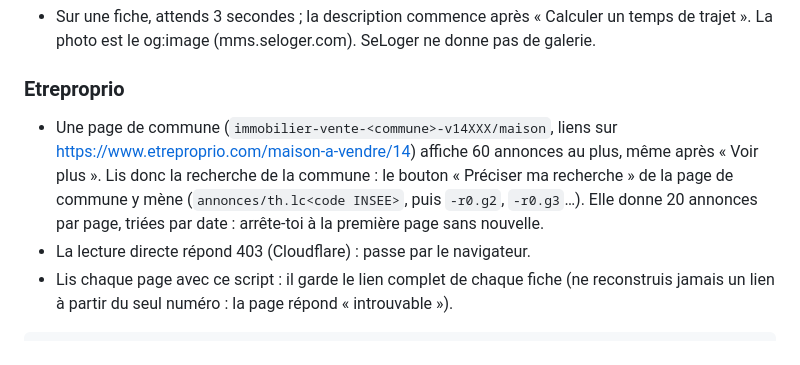
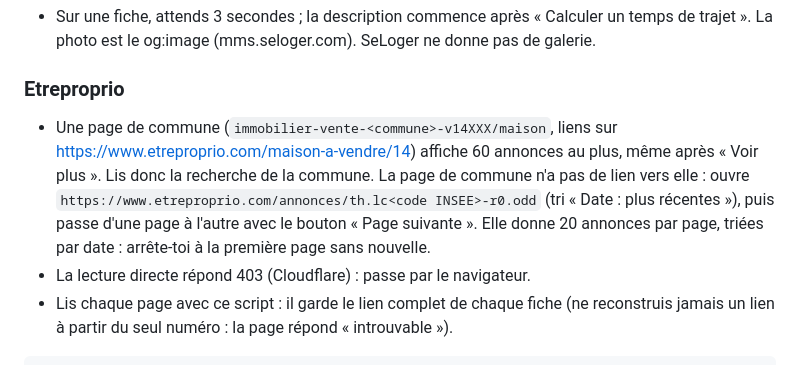
Before and after one commit to DeLoWaN/maison, a Markdown page: maison/consignes.md, the part around the change. GitHub-like rendering.

Commit message:
docs(consignes): open the Etreproprio town search by its address
The town pages of Etreproprio no longer have the "Préciser ma recherche"
button that led to the search sorted by date.

Co-Authored-By: Claude Opus 5.5 <noreply@anthropic.com>

```diff
--- a/maison/consignes.md
+++ b/maison/consignes.md
@@ -48,7 +48,7 @@ window.__go = async (pg) => {
 - Sur une fiche, attends 3 secondes ; la description commence après « Calculer un temps de trajet ». La photo est le og:image (mms.seloger.com). SeLoger ne donne pas de galerie.
 
 ### Etreproprio
-- Une page de commune (`immobilier-vente-<commune>-v14XXX/maison`, liens sur https://www.etreproprio.com/maison-a-vendre/14) affiche 60 annonces au plus, même après « Voir plus ». Lis donc la recherche de la commune : le bouton « Préciser ma recherche » de la page de commune y mène (`annonces/th.lc<code INSEE>`, puis `-r0.g2`, `-r0.g3`…). Elle donne 20 annonces par page, triées par date : arrête-toi à la première page sans nouvelle.
+- Une page de commune (`immobilier-vente-<commune>-v14XXX/maison`, liens sur https://www.etreproprio.com/maison-a-vendre/14) affiche 60 annonces au plus, même après « Voir plus ». Lis donc la recherche de la commune. La page de commune n'a pas de lien vers elle : ouvre `https://www.etreproprio.com/annonces/th.lc<code INSEE>-r0.odd` (tri « Date : plus récentes »), puis passe d'une page à l'autre avec le bouton « Page suivante ». Elle donne 20 annonces par page, triées par date : arrête-toi à la première page sans nouvelle.
 - La lecture directe répond 403 (Cloudflare) : passe par le navigateur.
 - Lis chaque page avec ce script : il garde le lien complet de chaque fiche (ne reconstruis jamais un lien à partir du seul numéro : la page répond « introuvable »).
 
```
